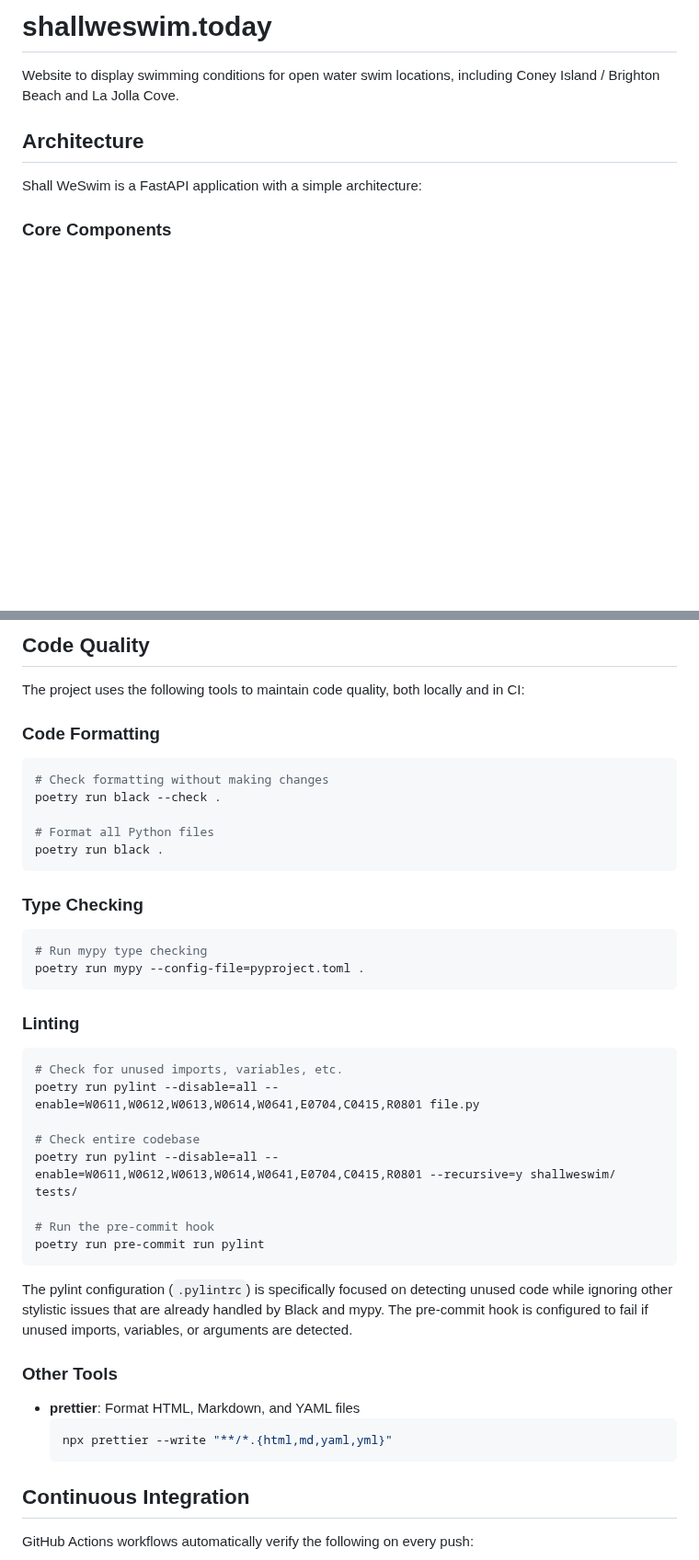
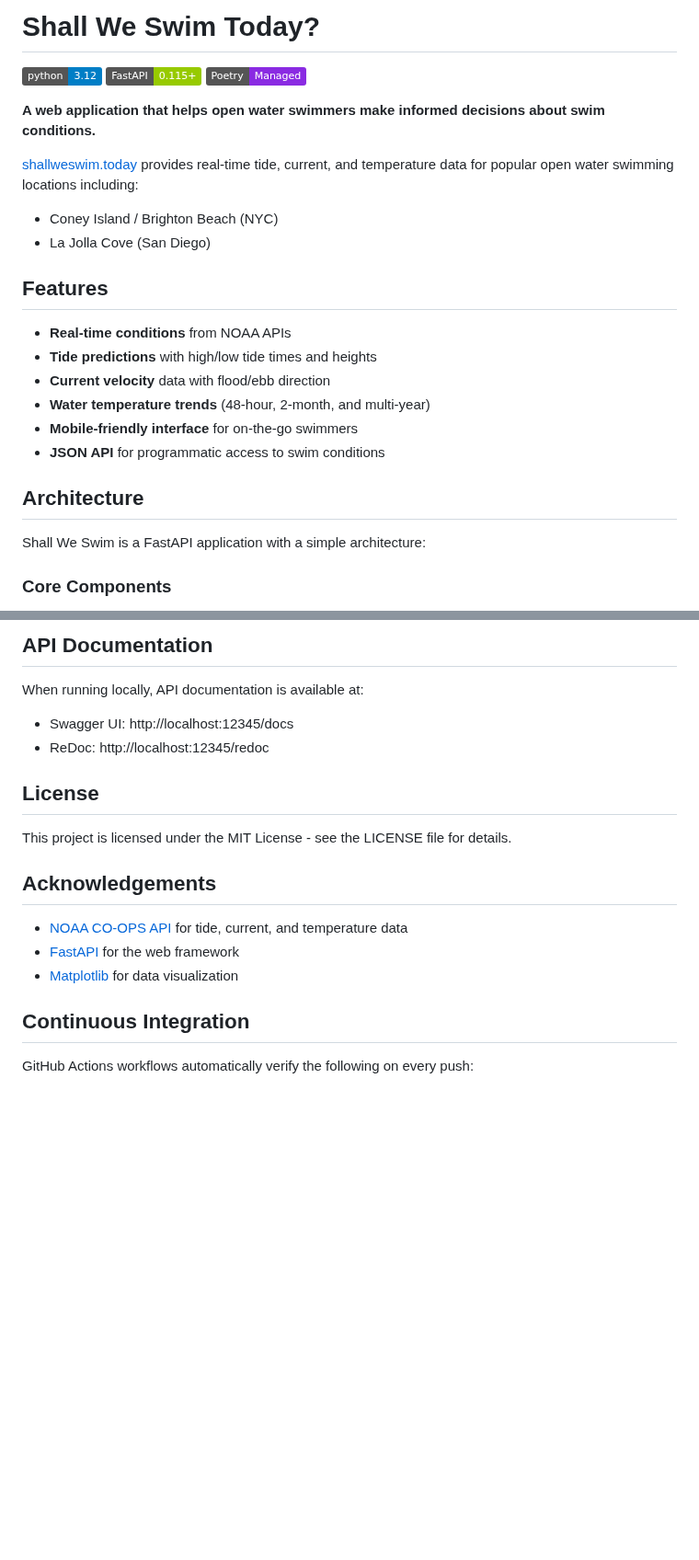
Before and after one commit to jeremywhelchel/shallweswim, a Markdown page: README.md, 2 parts joined by grey strips. Shown at 92% size. Rendered like a GitHub page; badges without logos; blank space fills up the shorter version.

````diff
--- a/README.md
+++ b/README.md
@@ -1,10 +1,28 @@
-# shallweswim.today
+# Shall We Swim Today?
 
-Website to display swimming conditions for open water swim locations, including Coney Island / Brighton Beach and La Jolla Cove.
+[![Python 3.12](https://img.shields.io/badge/python-3.12-blue.svg)](https://www.python.org/downloads/)
+[![FastAPI](https://img.shields.io/badge/FastAPI-0.115+-green.svg)](https://fastapi.tiangolo.com/)
+[![Poetry](https://img.shields.io/badge/Poetry-Managed-blueviolet)](https://python-poetry.org/)
+
+**A web application that helps open water swimmers make informed decisions about swim conditions.**
+
+[shallweswim.today](https://shallweswim.today) provides real-time tide, current, and temperature data for popular open water swimming locations including:
+
+- Coney Island / Brighton Beach (NYC)
+- La Jolla Cove (San Diego)
+
+## Features
+
+- **Real-time conditions** from NOAA APIs
+- **Tide predictions** with high/low tide times and heights
+- **Current velocity** data with flood/ebb direction
+- **Water temperature trends** (48-hour, 2-month, and multi-year)
+- **Mobile-friendly interface** for on-the-go swimmers
+- **JSON API** for programmatic access to swim conditions
 
 ## Architecture
 
-Shall WeSwim is a FastAPI application with a simple architecture:
+Shall We Swim is a FastAPI application with a simple architecture:
 
 ### Core Components
 
@@ -93,46 +141,20 @@ Note: Integration tests may occasionally fail if external services are experienc
 
-## Code Quality
+## API Documentation
 
-The project uses the following tools to maintain code quality, both locally and in CI:
+When running locally, API documentation is available at:
 
-### Code Formatting
+- Swagger UI: http://localhost:12345/docs
+- ReDoc: http://localhost:12345/redoc
 
-```bash
-# Check formatting without making changes
-poetry run black --check .
+## License
 
-# Format all Python files
-poetry run black .
-```
+This project is licensed under the MIT License - see the LICENSE file for details.
 
-### Type Checking
+## Acknowledgements
 
-```bash
-# Run mypy type checking
-poetry run mypy --config-file=pyproject.toml .
-```
-
-### Linting
-
-```bash
-# Check for unused imports, variables, etc.
-poetry run pylint --disable=all --enable=W0611,W0612,W0613,W0614,W0641,E0704,C0415,R0801 file.py
-
-# Check entire codebase
-poetry run pylint --disable=all --enable=W0611,W0612,W0613,W0614,W0641,E0704,C0415,R0801 --recursive=y shallweswim/ tests/
-
-# Run the pre-commit hook
-poetry run pre-commit run pylint
-```
-
-The pylint configuration (`.pylintrc`) is specifically focused on detecting unused code while ignoring other stylistic issues that are already handled by Black and mypy. The pre-commit hook is configured to fail if unused imports, variables, or arguments are detected.
-
-### Other Tools
-
-- **prettier**: Format HTML, Markdown, and YAML files
-  ```bash
-  npx prettier --write "**/*.{html,md,yaml,yml}"
-  ```
+- [NOAA CO-OPS API](https://tidesandcurrents.noaa.gov/api/) for tide, current, and temperature data
+- [FastAPI](https://fastapi.tiangolo.com/) for the web framework
+- [Matplotlib](https://matplotlib.org/) for data visualization
 
 ## Continuous Integration
 
````
Also changed, not shown: other parts of README.md (+62 -32 lines).
